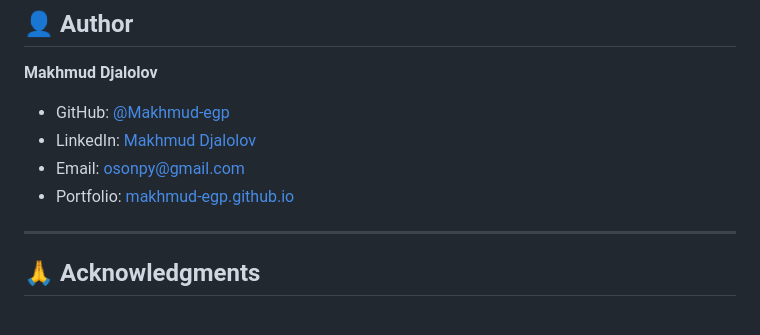
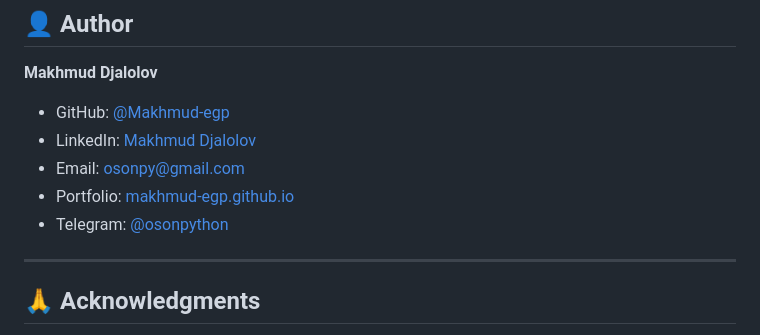
Before and after one commit to Makhmud-egp/ecommerce-flask, a Markdown page: README.md, the part around the change. Drawn GitHub-style.

```diff
--- a/README.md
+++ b/README.md
@@ -402,6 +402,7 @@ This project is licensed under the MIT License - see the [LICENSE](LICENSE) file
 - LinkedIn: [Makhmud Djalolov](https://www.linkedin.com/in/makhmud-djalolov-8928b332b/)
 - Email: [osonpy@gmail.com](mailto:osonpy@gmail.com)
 - Portfolio: [makhmud-egp.github.io](https://makhmud-egp.github.io)
+- Telegram: [@osonpython](https://t.me/osonpython)
 
 ---
 
```
